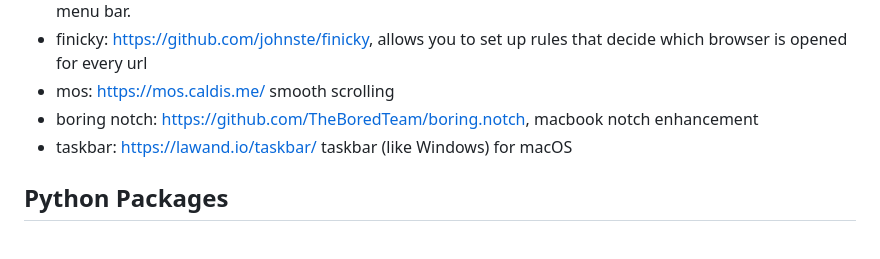
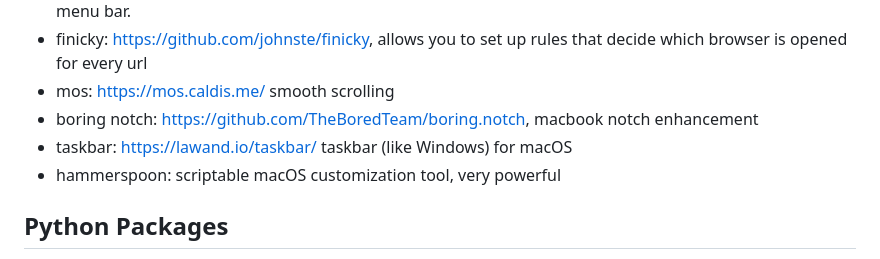
Before and after one commit to yhcharles/yhcharles.github.io, a Markdown page: interestingthings.md, the part around the change. GitHub-like rendering.

Commit message:
vault backup: 2026-06-05 09:53:37
Affected files:
interestingthings.md

```diff
--- a/interestingthings.md
+++ b/interestingthings.md
@@ -14,6 +14,7 @@
 * mos: https://mos.caldis.me/ smooth scrolling
 * boring notch: https://github.com/TheBoredTeam/boring.notch, macbook notch enhancement
 * taskbar: https://lawand.io/taskbar/ taskbar (like Windows) for macOS
+* hammerspoon: scriptable macOS customization tool, very powerful
 ## Python Packages
 - [PyXA](https://skaplanofficial.github.io/PyXA/index.html): Python for Automation is a wrapper around Apple’s Scripting Bridge framework that enables AppleScript- and JXA-like control over macOS applications from within Python.
 * menuscript: [https://github.com/mubranch/menuscript](https://github.com/mubranch/menuscript), run any Python script from the menubar
```
